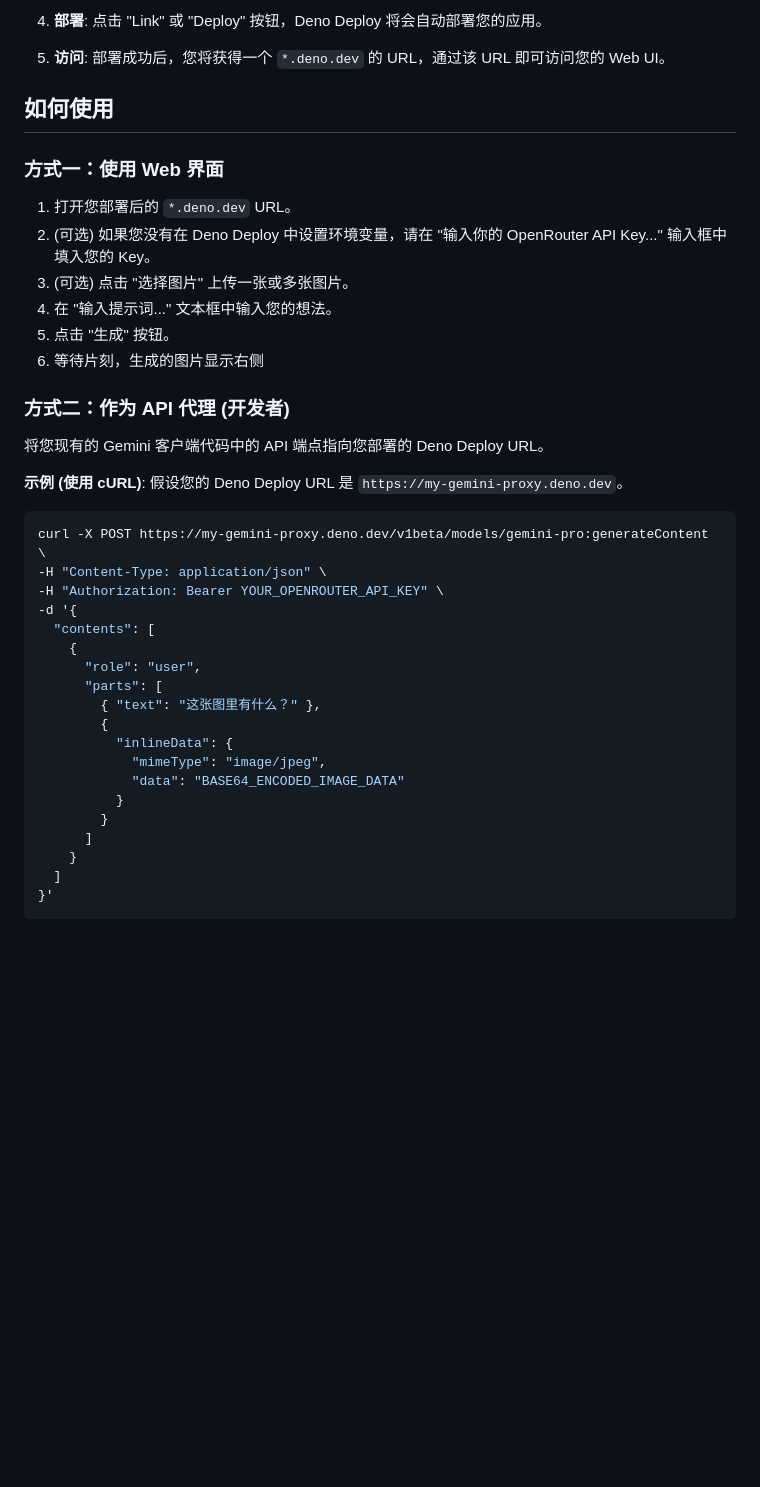
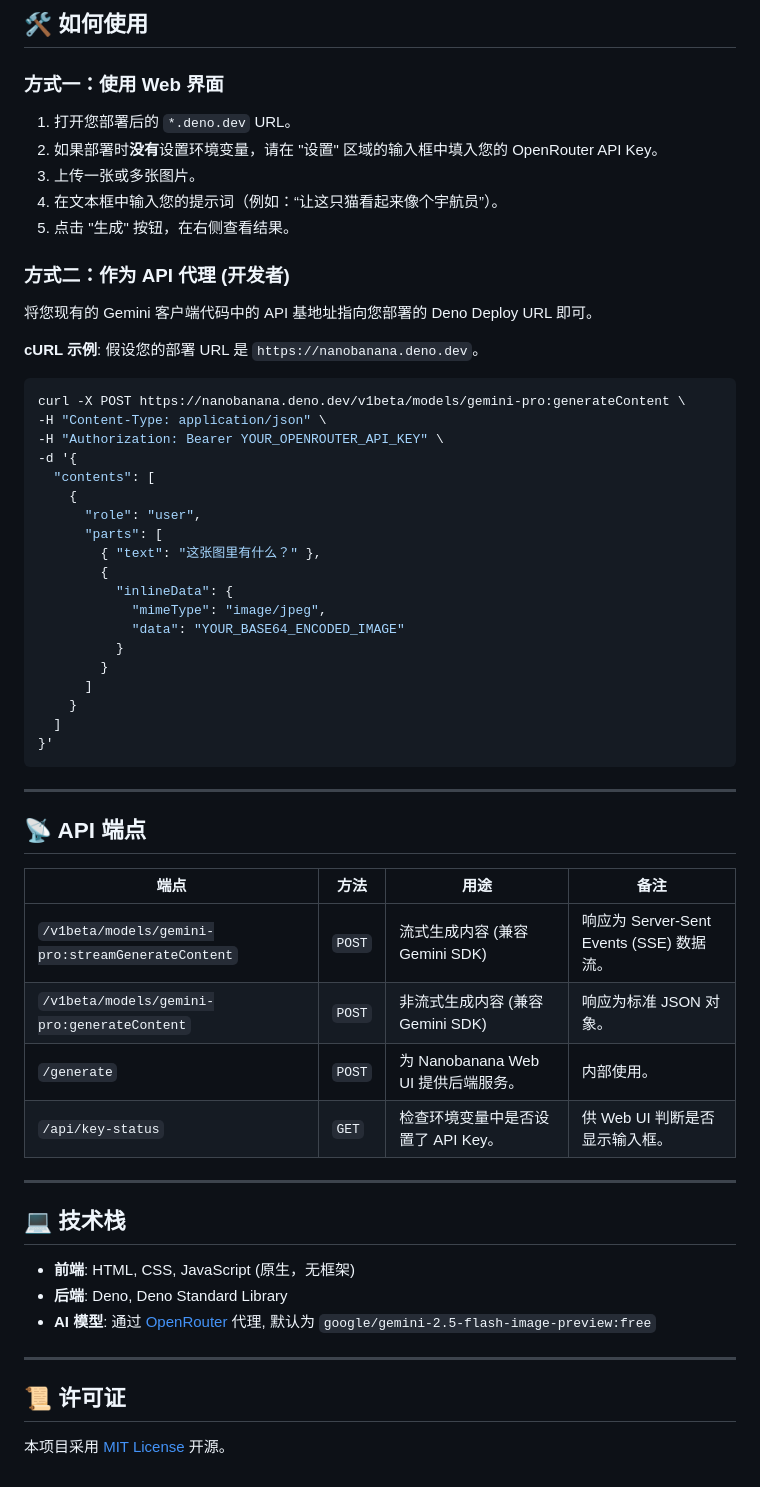
Before and after one commit to du406470427/nanobanana, a Markdown page: README.md, the part around one of its changes. GitHub-like rendering; blank space fills up the shorter version.

````diff
--- a/README.md
+++ b/README.md
@@ -63,28 +59,23 @@
 
-4.  **部署**: 点击 "Link" 或 "Deploy" 按钮，Deno Deploy 将会自动部署您的应用。
-
-5.  **访问**: 部署成功后，您将获得一个 `*.deno.dev` 的 URL，通过该 URL 即可访问您的 Web UI。
-
-## 如何使用
+## 🛠️ 如何使用
 
 ### 方式一：使用 Web 界面
 
 1.  打开您部署后的 `*.deno.dev` URL。
-2.  (可选) 如果您没有在 Deno Deploy 中设置环境变量，请在 "输入你的 OpenRouter API Key..." 输入框中填入您的 Key。
-3.  (可选) 点击 "选择图片" 上传一张或多张图片。
-4.  在 "输入提示词..." 文本框中输入您的想法。
-5.  点击 "生成" 按钮。
-6.  等待片刻，生成的图片显示右侧
+2.  如果部署时**没有**设置环境变量，请在 "设置" 区域的输入框中填入您的 OpenRouter API Key。
+3.  上传一张或多张图片。
+4.  在文本框中输入您的提示词（例如：“让这只猫看起来像个宇航员”）。
+5.  点击 "生成" 按钮，在右侧查看结果。
 
 ### 方式二：作为 API 代理 (开发者)
 
-将您现有的 Gemini 客户端代码中的 API 端点指向您部署的 Deno Deploy URL。
+将您现有的 Gemini 客户端代码中的 API 基地址指向您部署的 Deno Deploy URL 即可。
 
-**示例 (使用 cURL)**:
-假设您的 Deno Deploy URL 是 `https://my-gemini-proxy.deno.dev`。
+**cURL 示例**:
+假设您的部署 URL 是 `https://nanobanana.deno.dev`。
 
 ```bash
-curl -X POST https://my-gemini-proxy.deno.dev/v1beta/models/gemini-pro:generateContent \
+curl -X POST https://nanobanana.deno.dev/v1beta/models/gemini-pro:generateContent \
 -H "Content-Type: application/json" \
 -H "Authorization: Bearer YOUR_OPENROUTER_API_KEY" \
 -d '{
@@ -96,7 +87,7 @@ curl -X POST https://my-gemini-proxy.deno.dev/v1beta/models/gemini-pro:generateC
         {
           "inlineData": {
             "mimeType": "image/jpeg",
-            "data": "BASE64_ENCODED_IMAGE_DATA"
+            "data": "YOUR_BASE64_ENCODED_IMAGE"
           }
         }
       ]
@@ -104,3 +95,28 @@ curl -X POST https://my-gemini-proxy.deno.dev/v1beta/models/gemini-pro:generateC
   ]
 }'
 ```
+
+---
+
+## 📡 API 端点
+
+| 端点                                               | 方法   | 用途                               | 备注                                         |
+| -------------------------------------------------- | ------ | ---------------------------------- | -------------------------------------------- |
+| `/v1beta/models/gemini-pro:streamGenerateContent`  | `POST` | 流式生成内容 (兼容 Gemini SDK)     | 响应为 Server-Sent Events (SSE) 数据流。     |
+| `/v1beta/models/gemini-pro:generateContent`        | `POST` | 非流式生成内容 (兼容 Gemini SDK)   | 响应为标准 JSON 对象。                       |
+| `/generate`                                        | `POST` | 为 Nanobanana Web UI 提供后端服务。 | 内部使用。                                   |
+| `/api/key-status`                                  | `GET`  | 检查环境变量中是否设置了 API Key。 | 供 Web UI 判断是否显示输入框。               |
+
+---
+
+## 💻 技术栈
+
+-   **前端**: HTML, CSS, JavaScript (原生，无框架)
+-   **后端**: Deno, Deno Standard Library
+-   **AI 模型**: 通过 [OpenRouter](https://openrouter.ai/) 代理, 默认为 `google/gemini-2.5-flash-image-preview:free`
+
+---
+
+## 📜 许可证
+
+本项目采用 [MIT License](LICENSE) 开源。
````
Also changed, not shown: other parts of README.md (+40 -44 lines).
